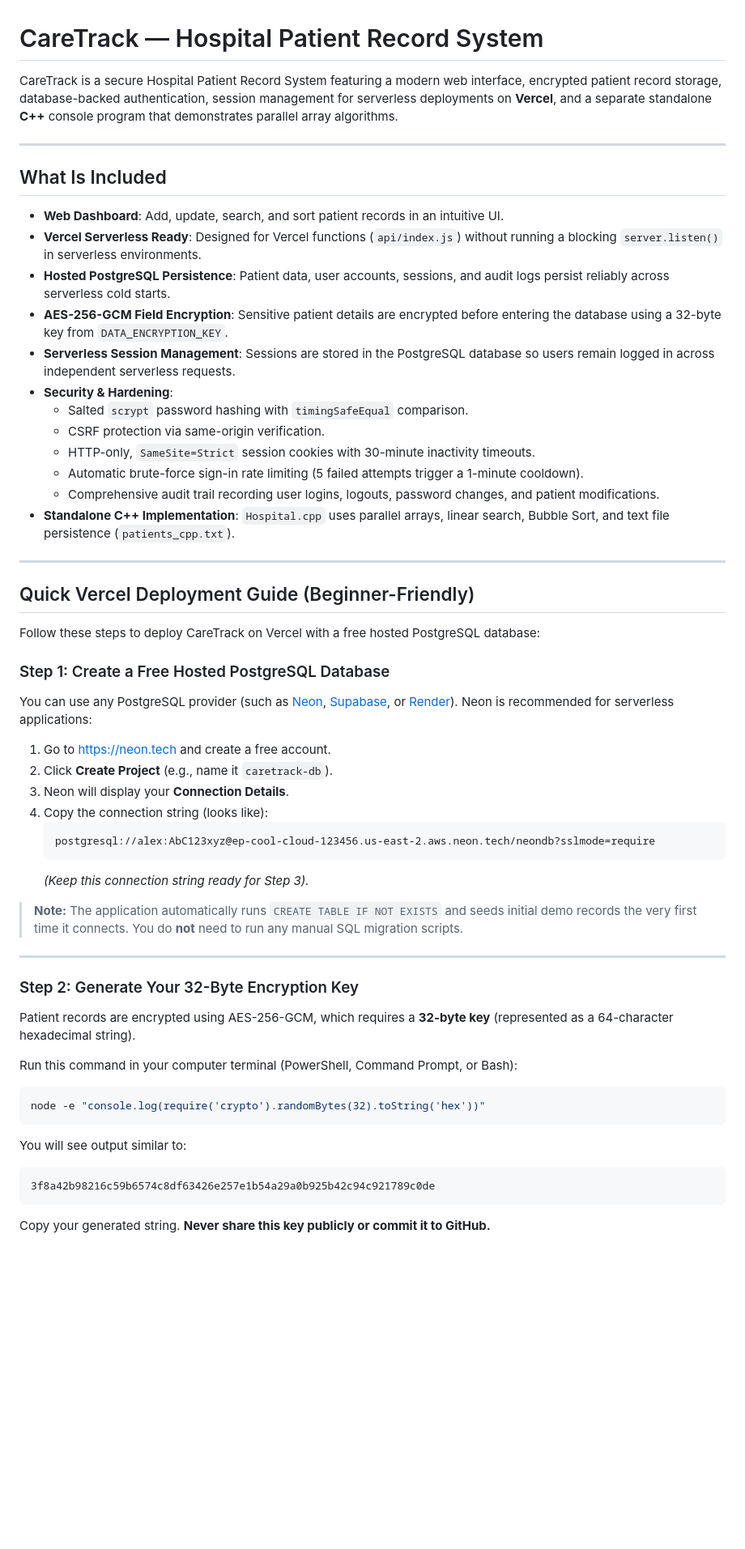
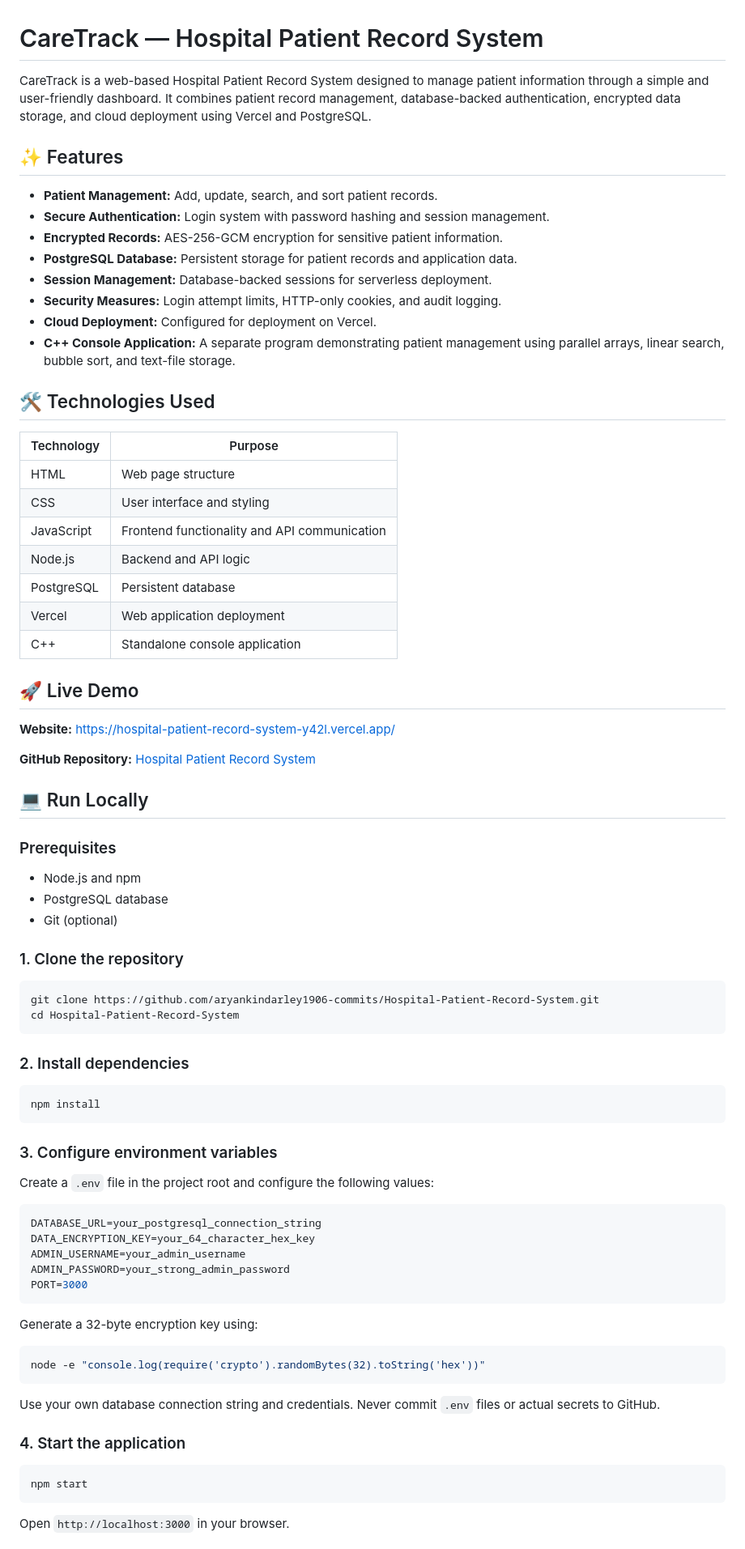
Before and after one commit to aryankindarley1906-commits/Hospital-Patient-Record-System, a Markdown page: README.md, the part around one of its changes. Shown at 81% size. Drawn GitHub-style; blank space fills up the shorter version.

Commit message:
README.md
Updated project description and features in README.md for clarity and detail.

````diff
--- a/README.md
+++ b/README.md
@@ -1,61 +1,82 @@
 # CareTrack — Hospital Patient Record System
 
-CareTrack is a secure Hospital Patient Record System featuring a modern web interface, encrypted patient record storage, database-backed authentication, session management for serverless deployments on **Vercel**, and a separate standalone **C++** console program that demonstrates parallel array algorithms.
+CareTrack is a web-based Hospital Patient Record System designed to manage patient information through a simple and user-friendly dashboard. It combines patient record management, database-backed authentication, encrypted data storage, and cloud deployment using Vercel and PostgreSQL.
 
----
+## ✨ Features
 
-## What Is Included
+- **Patient Management:** Add, update, search, and sort patient records.
+- **Secure Authentication:** Login system with password hashing and session management.
+- **Encrypted Records:** AES-256-GCM encryption for sensitive patient information.
+- **PostgreSQL Database:** Persistent storage for patient records and application data.
+- **Session Management:** Database-backed sessions for serverless deployment.
+- **Security Measures:** Login attempt limits, HTTP-only cookies, and audit logging.
+- **Cloud Deployment:** Configured for deployment on Vercel.
+- **C++ Console Application:** A separate program demonstrating patient management using parallel arrays, linear search, bubble sort, and text-file storage.
 
-- **Web Dashboard**: Add, update, search, and sort patient records in an intuitive UI.
-- **Vercel Serverless Ready**: Designed for Vercel functions (`api/index.js`) without running a blocking `server.listen()` in serverless environments.
-- **Hosted PostgreSQL Persistence**: Patient data, user accounts, sessions, and audit logs persist reliably across serverless cold starts.
-- **AES-256-GCM Field Encryption**: Sensitive patient details are encrypted before entering the database using a 32-byte key from `DATA_ENCRYPTION_KEY`.
-- **Serverless Session Management**: Sessions are stored in the PostgreSQL database so users remain logged in across independent serverless requests.
-- **Security & Hardening**:
-  - Salted `scrypt` password hashing with `timingSafeEqual` comparison.
-  - CSRF protection via same-origin verification.
-  - HTTP-only, `SameSite=Strict` session cookies with 30-minute inactivity timeouts.
-  - Automatic brute-force sign-in rate limiting (5 failed attempts trigger a 1-minute cooldown).
-  - Comprehensive audit trail recording user logins, logouts, password changes, and patient modifications.
-- **Standalone C++ Implementation**: `Hospital.cpp` uses parallel arrays, linear search, Bubble Sort, and text file persistence (`patients_cpp.txt`).
+## 🛠️ Technologies Used
 
----
+| Technology | Purpose                                      |
+| ---------- | -------------------------------------------- |
+| HTML       | Web page structure                           |
+| CSS        | User interface and styling                   |
+| JavaScript | Frontend functionality and API communication |
+| Node.js    | Backend and API logic                        |
+| PostgreSQL | Persistent database                          |
+| Vercel     | Web application deployment                   |
+| C++        | Standalone console application               |
 
-## Quick Vercel Deployment Guide (Beginner-Friendly)
+## 🚀 Live Demo
 
-Follow these steps to deploy CareTrack on Vercel with a free hosted PostgreSQL database:
+**Website:** [https://hospital-patient-record-system-y42l.vercel.app/](https://hospital-patient-record-system-y42l.vercel.app/)
 
-### Step 1: Create a Free Hosted PostgreSQL Database
+**GitHub Repository:** [Hospital Patient Record System](https://github.com/aryankindarley1906-commits/Hospital-Patient-Record-System)
 
-You can use any PostgreSQL provider (such as [Neon](https://neon.tech), [Supabase](https://supabase.com), or [Render](https://render.com)). Neon is recommended for serverless applications:
+## 💻 Run Locally
 
-1. Go to [https://neon.tech](https://neon.tech) and create a free account.
-2. Click **Create Project** (e.g., name it `caretrack-db`).
-3. Neon will display your **Connection Details**.
-4. Copy the connection string (looks like):
-   ```text
-   postgresql://alex:AbC123xyz@ep-cool-cloud-123456.us-east-2.aws.neon.tech/neondb?sslmode=require
-   ```
-   *(Keep this connection string ready for Step 3).*
+### Prerequisites
 
-> **Note:** The application automatically runs `CREATE TABLE IF NOT EXISTS` and seeds initial demo records the very first time it connects. You do **not** need to run any manual SQL migration scripts.
+- Node.js and npm
+- PostgreSQL database
+- Git (optional)
 
----
+### 1. Clone the repository
 
-### Step 2: Generate Your 32-Byte Encryption Key
+```bash
+git clone https://github.com/aryankindarley1906-commits/Hospital-Patient-Record-System.git
+cd Hospital-Patient-Record-System
+```
 
-Patient records are encrypted using AES-256-GCM, which requires a **32-byte key** (represented as a 64-character hexadecimal string).
+### 2. Install dependencies
 
-Run this command in your computer terminal (PowerShell, Command Prompt, or Bash):
+```bash
+npm install
+```
+
+### 3. Configure environment variables
+
+Create a `.env` file in the project root and configure the following values:
+
+```env
+DATABASE_URL=your_postgresql_connection_string
+DATA_ENCRYPTION_KEY=your_64_character_hex_key
+ADMIN_USERNAME=your_admin_username
+ADMIN_PASSWORD=your_strong_admin_password
+PORT=3000
+```
+
+Generate a 32-byte encryption key using:
 
 ```bash
 node -e "console.log(require('crypto').randomBytes(32).toString('hex'))"
 ```
 
-You will see output similar to:
-```text
-3f8a42b98216c59b6574c8df63426e257e1b54a29a0b925b42c94c921789c0de
+Use your own database connection string and credentials. Never commit `.env` files or actual secrets to GitHub.
+
+### 4. Start the application
+
+```bash
+npm start
 ```
 
-Copy your generated string. **Never share this key publicly or commit it to GitHub.**
+Open `http://localhost:3000` in your browser.
 
````
Also changed, not shown: other parts of README.md (+32 -107 lines).
